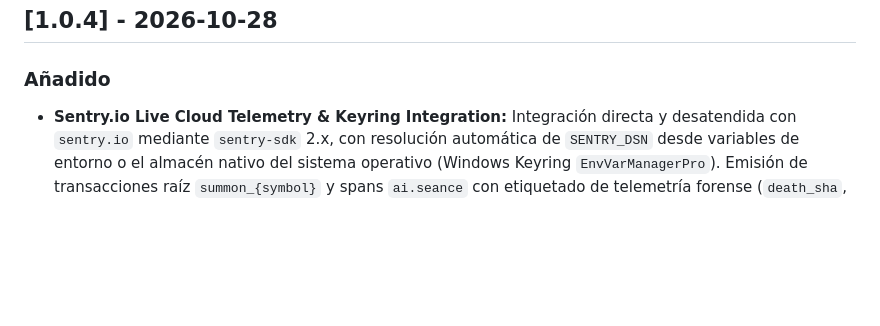
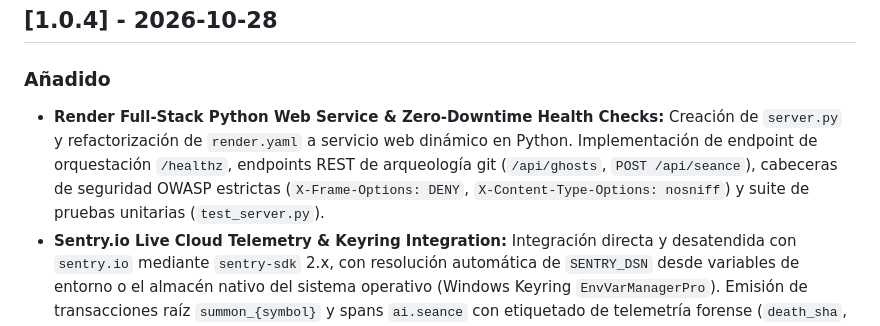
Before and after one commit to FranciscoGrandon/git-seance, a Markdown page: CHANGELOG.md, the part around the change. Drawn GitHub-style; blank space fills up the shorter version.

Commit message:
feat(render): evolve into Full-Stack Python Web Service with /healthz and REST API in CHANGELOG.md

```diff
--- a/CHANGELOG.md
+++ b/CHANGELOG.md
@@ -8,6 +8,7 @@ y este proyecto se adhiere a Semantic Versioning (`SemVer`).
 ## [1.0.4] - 2026-10-28
 
 ### Añadido
+- **Render Full-Stack Python Web Service & Zero-Downtime Health Checks:** Creación de `server.py` y refactorización de `render.yaml` a servicio web dinámico en Python. Implementación de endpoint de orquestación `/healthz`, endpoints REST de arqueología git (`/api/ghosts`, `POST /api/seance`), cabeceras de seguridad OWASP estrictas (`X-Frame-Options: DENY`, `X-Content-Type-Options: nosniff`) y suite de pruebas unitarias (`test_server.py`).
 - **Sentry.io Live Cloud Telemetry & Keyring Integration:** Integración directa y desatendida con `sentry.io` mediante `sentry-sdk` 2.x, con resolución automática de `SENTRY_DSN` desde variables de entorno o el almacén nativo del sistema operativo (Windows Keyring `EnvVarManagerPro`). Emisión de transacciones raíz `summon_{symbol}` y spans `ai.seance` con etiquetado de telemetría forense (`death_sha`, `engine_source`, `grounded_sha`, `cryptic_commit_blocked`, `ast_quine_verified`).
 - **Evidencia Visual de Producción en Sentry:** Incorporación de capturas de pantalla de alta resolución de trazas activas en la nube (`screenshot_sentry_trace_detail.png` y `screenshot_sentry_live_dashboard.png`) para respaldo de la categoría de patrocinio *Best Use of Sentry Agent Tracing*.
 
```
